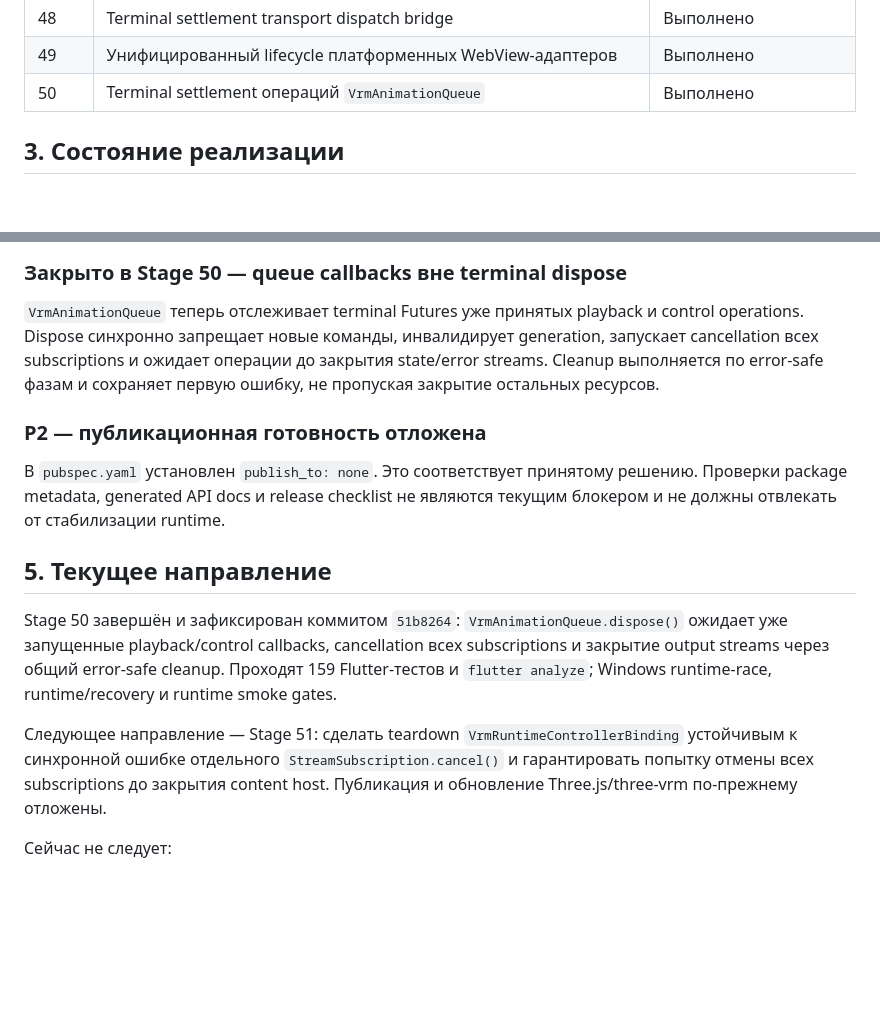
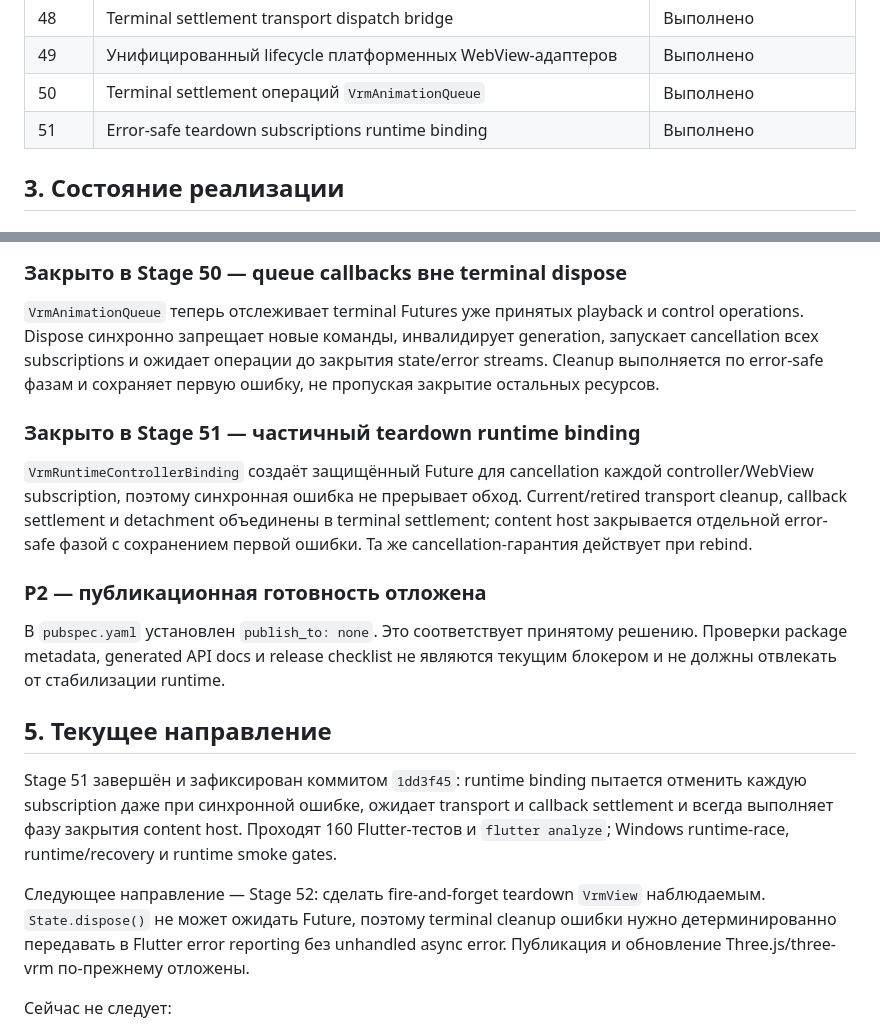
Before and after one commit to Azakrosh/flutter_three_vrm, a Markdown page: docs/ROADMAP.md, 2 parts joined by grey strips. GitHub-like rendering; blank space fills up the shorter version.

```diff
--- a/docs/ROADMAP.md
+++ b/docs/ROADMAP.md
@@ -88,6 +88,7 @@
 | 48 | Terminal settlement transport dispatch bridge | Выполнено |
 | 49 | Унифицированный lifecycle платформенных WebView-адаптеров | Выполнено |
 | 50 | Terminal settlement операций `VrmAnimationQueue` | Выполнено |
+| 51 | Error-safe teardown subscriptions runtime binding | Выполнено |
 
 ## 3. Состояние реализации
 
@@ -319,6 +320,14 @@ generation, запускает cancellation всех subscriptions и ожида
 закрытия state/error streams. Cleanup выполняется по error-safe фазам и сохраняет
 первую ошибку, не пропуская закрытие остальных ресурсов.
 
+### Закрыто в Stage 51 — частичный teardown runtime binding
+
+`VrmRuntimeControllerBinding` создаёт защищённый Future для cancellation каждой
+controller/WebView subscription, поэтому синхронная ошибка не прерывает обход.
+Current/retired transport cleanup, callback settlement и detachment объединены в
+terminal settlement; content host закрывается отдельной error-safe фазой с
+сохранением первой ошибки. Та же cancellation-гарантия действует при rebind.
+
 ### P2 — публикационная готовность отложена
 
 В `pubspec.yaml` установлен `publish_to: none`. Это соответствует принятому
@@ -327,16 +336,16 @@ generation, запускает cancellation всех subscriptions и ожида
 
 ## 5. Текущее направление
 
-Stage 50 завершён и зафиксирован коммитом `51b8264`: `VrmAnimationQueue.dispose()`
-ожидает уже запущенные playback/control callbacks, cancellation всех subscriptions
-и закрытие output streams через общий error-safe cleanup. Проходят 159
+Stage 51 завершён и зафиксирован коммитом `1dd3f45`: runtime binding пытается
+отменить каждую subscription даже при синхронной ошибке, ожидает transport и
+callback settlement и всегда выполняет фазу закрытия content host. Проходят 160
 Flutter-тестов и `flutter analyze`; Windows runtime-race, runtime/recovery и
 runtime smoke gates.
 
-Следующее направление — Stage 51: сделать teardown `VrmRuntimeControllerBinding`
-устойчивым к синхронной ошибке отдельного `StreamSubscription.cancel()` и
-гарантировать попытку отмены всех subscriptions до закрытия content host.
-Публикация и обновление Three.js/three-vrm по-прежнему отложены.
+Следующее направление — Stage 52: сделать fire-and-forget teardown `VrmView`
+наблюдаемым. `State.dispose()` не может ожидать Future, поэтому terminal cleanup
+ошибки нужно детерминированно передавать в Flutter error reporting без unhandled
+async error. Публикация и обновление Three.js/three-vrm по-прежнему отложены.
 
 Сейчас не следует:
 
```
Also changed, not shown: other parts of docs/ROADMAP.md (+35 -2 lines), docs/STATE_OWNERSHIP.md (+7 -4 lines).
